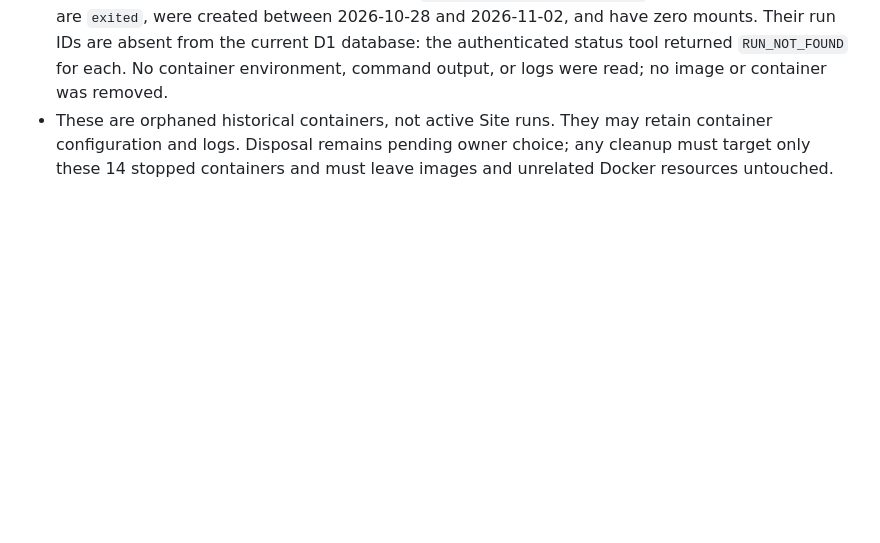
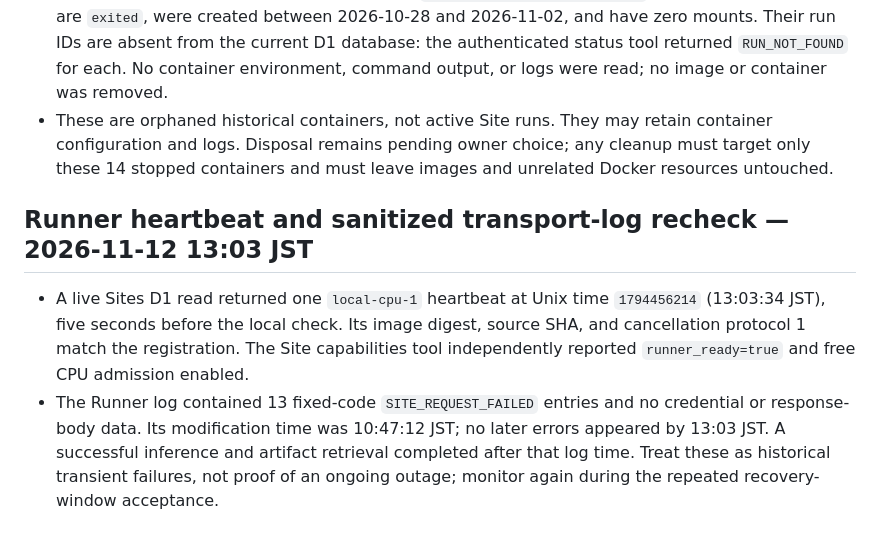
Before and after one commit to Unjuno/gpu-control, a Markdown page: docs/acceptance/2026-11-12-resource-retirement-inventory.md, the part around the change. Drawn GitHub-style; blank space fills up the shorter version.

Commit message:
docs: refresh Sites runner heartbeat evidence

```diff
--- a/docs/acceptance/2026-11-12-resource-retirement-inventory.md
+++ b/docs/acceptance/2026-11-12-resource-retirement-inventory.md
@@ -196,3 +196,17 @@ Sites and Runner state by this refresh:
   retain container configuration and logs. Disposal remains pending owner
   choice; any cleanup must target only these 14 stopped containers and must
   leave images and unrelated Docker resources untouched.
+
+## Runner heartbeat and sanitized transport-log recheck — 2026-11-12 13:03 JST
+
+- A live Sites D1 read returned one `local-cpu-1` heartbeat at Unix time
+  `1794456214` (13:03:34 JST), five seconds before the local check. Its image
+  digest, source SHA, and cancellation protocol 1 match the registration. The
+  Site capabilities tool independently reported `runner_ready=true` and free
+  CPU admission enabled.
+- The Runner log contained 13 fixed-code `SITE_REQUEST_FAILED` entries and no
+  credential or response-body data. Its modification time was 10:47:12 JST;
+  no later errors appeared by 13:03 JST. A successful inference and artifact
+  retrieval completed after that log time. Treat these as historical transient
+  failures, not proof of an ongoing outage; monitor again during the repeated
+  recovery-window acceptance.
```
